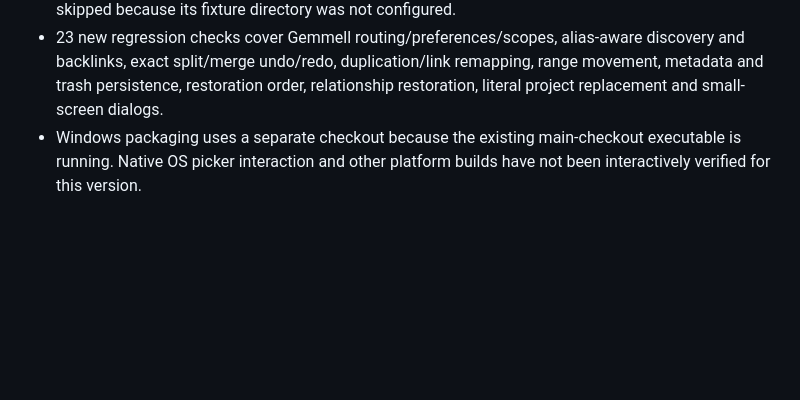
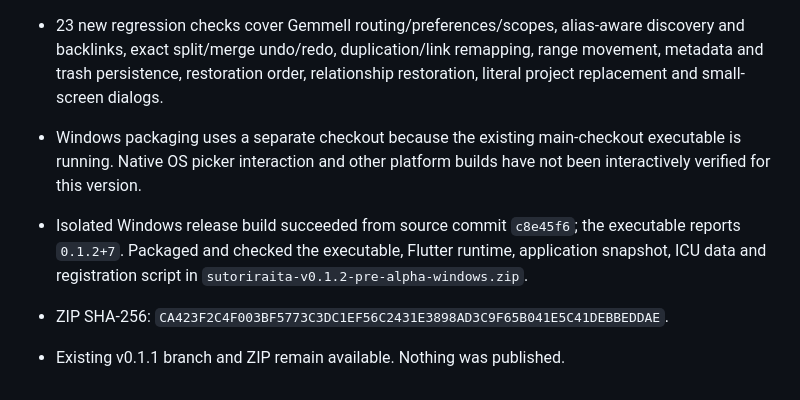
Before and after one commit to UniqueName54321/sutoriraita, a Markdown page: BUILDING.md, the part around the change. GitHub-like rendering; blank space fills up the shorter version.

Commit message:
Record verified v0.1.2 Windows release package

```diff
--- a/BUILDING.md
+++ b/BUILDING.md
@@ -238,3 +238,10 @@ artifact checksums before publishing the pre-release.
 - Windows packaging uses a separate checkout because the existing main-checkout
   executable is running. Native OS picker interaction and other platform builds
   have not been interactively verified for this version.
+
+- Isolated Windows release build succeeded from source commit `c8e45f6`; the
+  executable reports `0.1.2+7`. Packaged and checked the executable, Flutter runtime,
+  application snapshot, ICU data and registration script in
+  `sutoriraita-v0.1.2-pre-alpha-windows.zip`.
+- ZIP SHA-256: `CA423F2C4F003BF5773C3DC1EF56C2431E3898AD3C9F65B041E5C41DEBBEDDAE`.
+- Existing v0.1.1 branch and ZIP remain available. Nothing was published.
```
